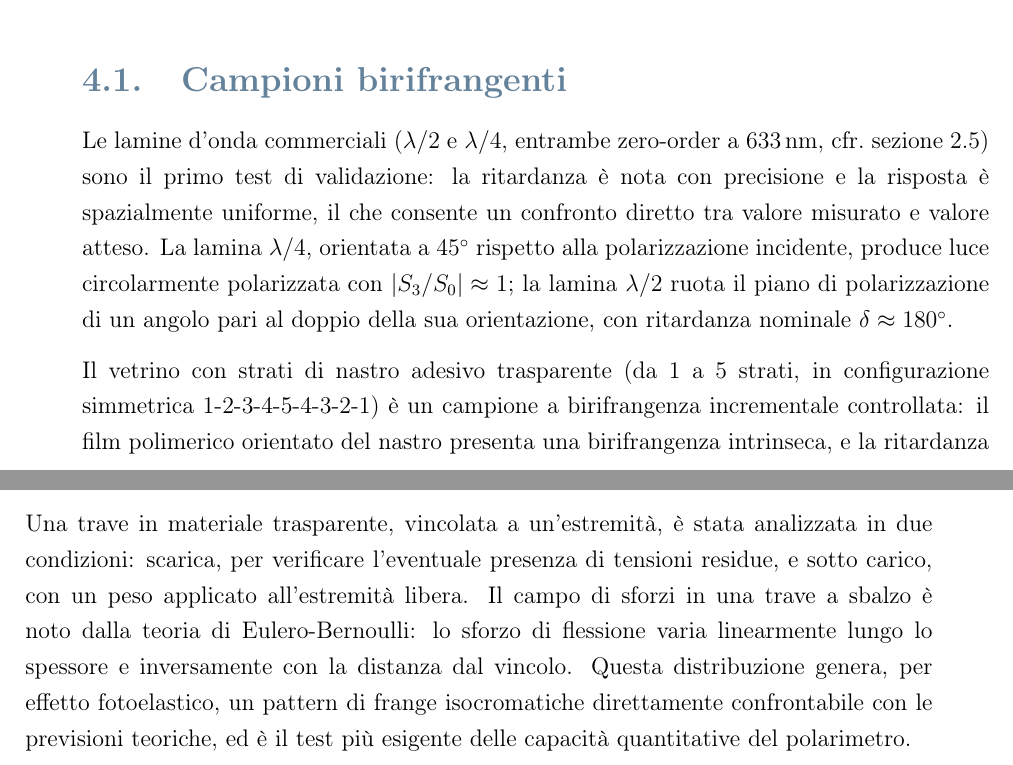
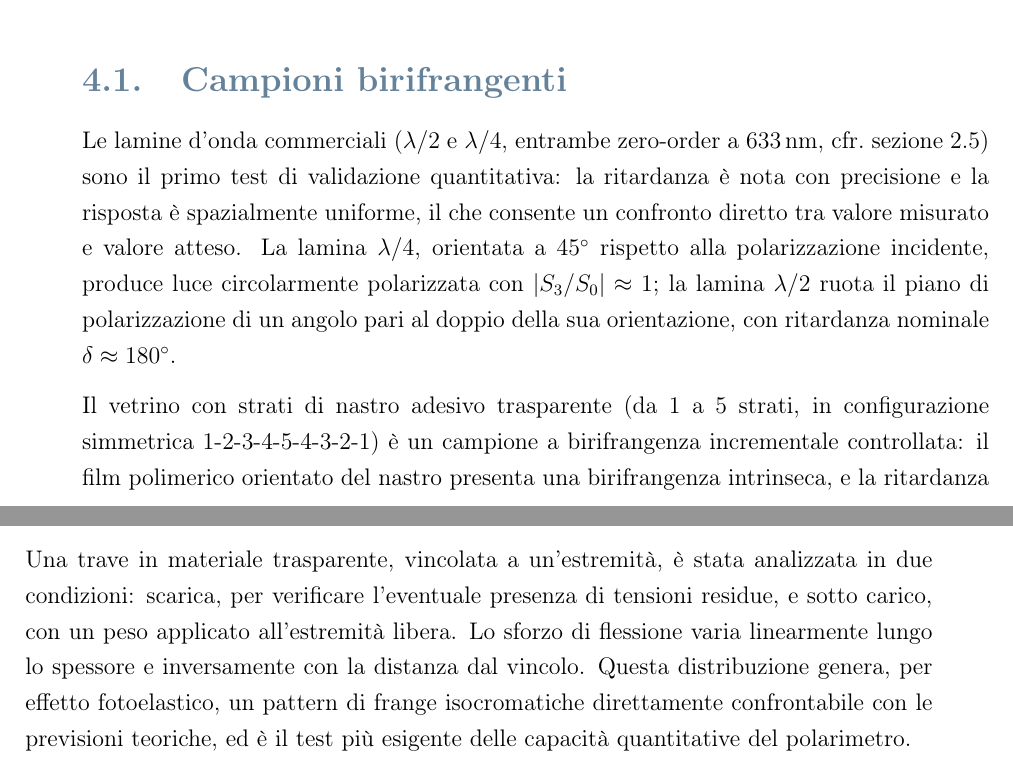
Before and after one commit to FilippoNarici/Tesi, a LaTeX thesis (Thesis.tex, which reads chapters/cap4_campioni.tex): two parts of pages 23 and 24 of 86, joined at a grey line, cut so that both start at the same text. Compiled offline with pdfLaTeX.

Commit message:
Updates from Overleaf

```diff
--- a/chapters/cap4_campioni.tex
+++ b/chapters/cap4_campioni.tex
@@ -25,9 +25,11 @@ I campioni sono stati scelti per coprire i tre fenomeni polarimetrici di interes
 \section{Campioni birifrangenti}
 \label{sec:campioni-birifrangenti}
 
-Le lamine d'onda commerciali ($\lambda/2$ e $\lambda/4$, entrambe zero-order a $\SI{633}{\nano\meter}$, cfr.\ \cref{sec:fenomeni}) sono il primo test di validazione: la ritardanza è nota con precisione e la risposta è spazialmente uniforme, il che consente un confronto diretto tra valore misurato e valore atteso. La lamina $\lambda/4$, orientata a $\SI{45}{\degree}$ rispetto alla polarizzazione incidente, produce luce circolarmente polarizzata con $|S_3/S_0| \approx 1$; la lamina $\lambda/2$ ruota il piano di polarizzazione di un angolo pari al doppio della sua orientazione, con ritardanza nominale $\delta \approx 180^\circ$.
+Le lamine d'onda commerciali ($\lambda/2$ e $\lambda/4$, entrambe zero-order a $\SI{633}{\nano\meter}$, cfr.\ \cref{sec:fenomeni}) sono il primo test di validazione quantitativa: la ritardanza è nota con precisione e la risposta è spazialmente uniforme, il che consente un confronto diretto tra valore misurato e valore atteso. La lamina $\lambda/4$, orientata a $\SI{45}{\degree}$ rispetto alla polarizzazione incidente, produce luce circolarmente polarizzata con $|S_3/S_0| \approx 1$; la lamina $\lambda/2$ ruota il piano di polarizzazione di un angolo pari al doppio della sua orientazione, con ritardanza nominale $\delta \approx 180^\circ$.
 
-Il vetrino con strati di nastro adesivo trasparente (da 1 a 5 strati, in configurazione simmetrica $1$-$2$-$3$-$4$-$5$-$4$-$3$-$2$-$1$) è un campione a birifrangenza incrementale controllata: il film polimerico orientato del nastro presenta una birifrangenza intrinseca, e la ritardanza totale cresce approssimativamente come
+Il vetrino con strati di nastro adesivo trasparente (da 1 a 5 strati, in configurazione simmetrica $1$-$2$-$3$-$4$-$5$-$4$-$3$-$2$-$1$) è un campione a birifrangenza incrementale controllata: il film polimerico orientato del nastro presenta una birifrangenza intrinseca,
+% TODO: perchè? spieghiamo in brevissimo come mai birifrangenza (polimero stirato)
+e la ritardanza totale cresce approssimativamente come
 \begin{equation}
 \delta_{\text{tot}} \approx N \cdot \delta_{\text{singolo}},
 \label{eq:ritardo-strati}
@@ -46,4 +48,5 @@ Una soluzione di saccarosio (in una boccetta con cammino ottico $l = \SI{13}{\mi
 
 Un righello in plastica trasparente presenta tensioni residue da stampaggio a iniezione che generano birifrangenza non uniforme nel materiale. Quando posto tra polarizzatore e analizzatore, le regioni a diverso stato di tensione producono le frange isocromatiche e isocline tipiche dei materiali fotoelastici (cfr.\ \cref{sec:fenomeni}). L'analisi con il polarimetro a immagine consente di mappare spazialmente la distribuzione delle tensioni interne.
 
-Una trave in materiale trasparente, vincolata a un'estremità, è stata analizzata in due condizioni: scarica, per verificare l'eventuale presenza di tensioni residue, e sotto carico, con un peso applicato all'estremità libera. Il campo di sforzi in una trave a sbalzo è noto dalla teoria di Eulero-Bernoulli: lo sforzo di flessione varia linearmente lungo lo spessore e inversamente con la distanza dal vincolo. Questa distribuzione genera, per effetto fotoelastico, un pattern di frange isocromatiche direttamente confrontabile con le previsioni teoriche, ed è il test più esigente delle capacità quantitative del polarimetro.
+Una trave in materiale trasparente, vincolata a un'estremità, è stata analizzata in due condizioni: scarica, per verificare l'eventuale presenza di tensioni residue, e sotto carico, con un peso applicato all'estremità libera. Lo sforzo di flessione varia linearmente lungo lo spessore e inversamente con la distanza dal vincolo. Questa distribuzione genera, per effetto fotoelastico, un pattern di frange isocromatiche direttamente confrontabile con le previsioni teoriche, ed è il test più esigente delle capacità quantitative del polarimetro.
+% TODO: le frange non sono visibili, o meglio si osserva variazione s3 ma non molto altro, vedi sotto, io non parlerei di frange piuttosto di una variazione delle proprietà di birifrangenza, inoltre no quantitativo, analisi prettamente qualitiativa, da aggiornare
```
Also changed, not shown: chapters/cap3_apparato.tex (+2 -1 lines), chapters/cap5_analisi.tex (+10 -3 lines), chapters/cap6_risultati.tex (+2 -0 lines), chapters/cap4_campioni.tex (2 more changed lines).
